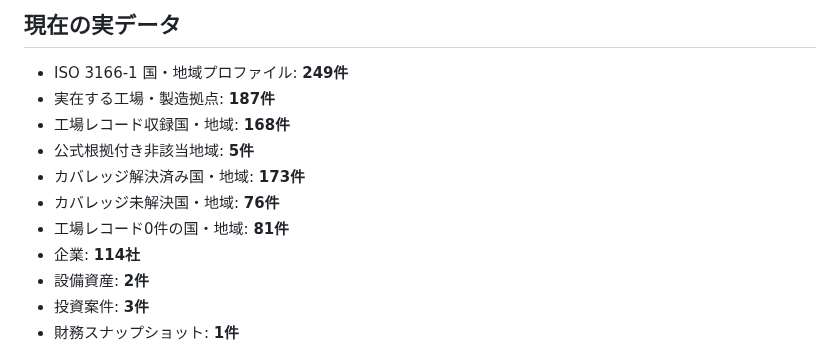
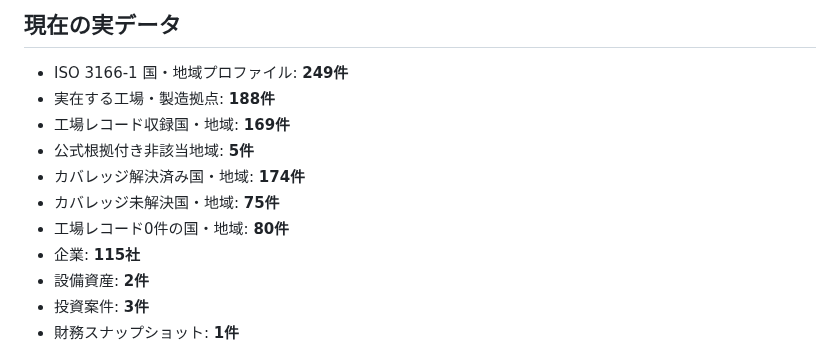
Before and after one commit to KAFKA2306/factory, a Markdown page: README.md, the part around the change. Rendered like a GitHub page.

Commit message:
Update coverage counts after U.S. Virgin Islands batch

```diff
--- a/README.md
+++ b/README.md
@@ -5,13 +5,13 @@
 ## 現在の実データ
 
 - ISO 3166-1 国・地域プロファイル: **249件**
-- 実在する工場・製造拠点: **187件**
-- 工場レコード収録国・地域: **168件**
+- 実在する工場・製造拠点: **188件**
+- 工場レコード収録国・地域: **169件**
 - 公式根拠付き非該当地域: **5件**
-- カバレッジ解決済み国・地域: **173件**
-- カバレッジ未解決国・地域: **76件**
-- 工場レコード0件の国・地域: **81件**
-- 企業: **114社**
+- カバレッジ解決済み国・地域: **174件**
+- カバレッジ未解決国・地域: **75件**
+- 工場レコード0件の国・地域: **80件**
+- 企業: **115社**
 - 設備資産: **2件**
 - 投資案件: **3件**
 - 財務スナップショット: **1件**
```
